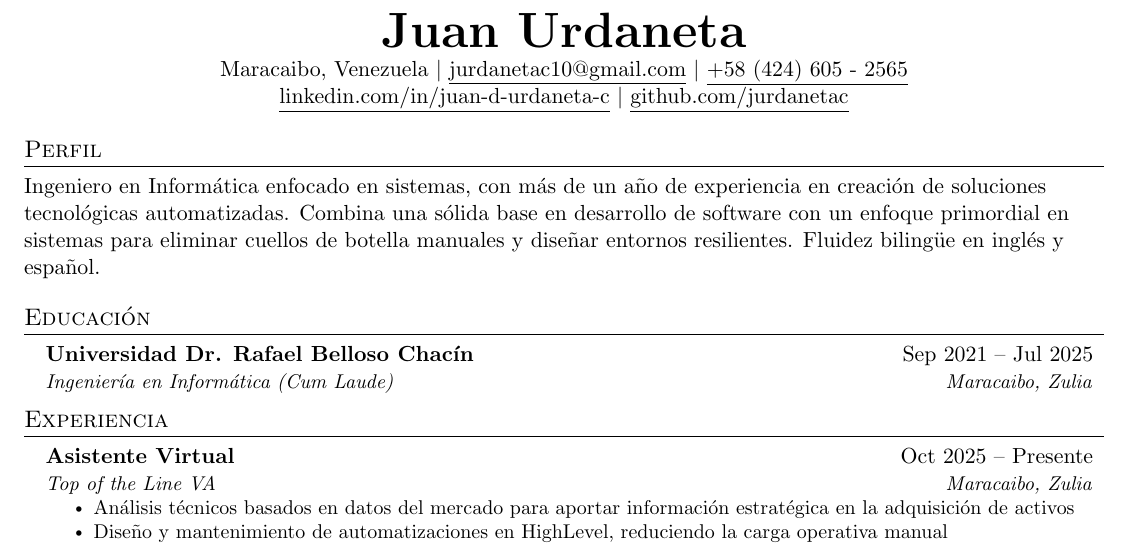
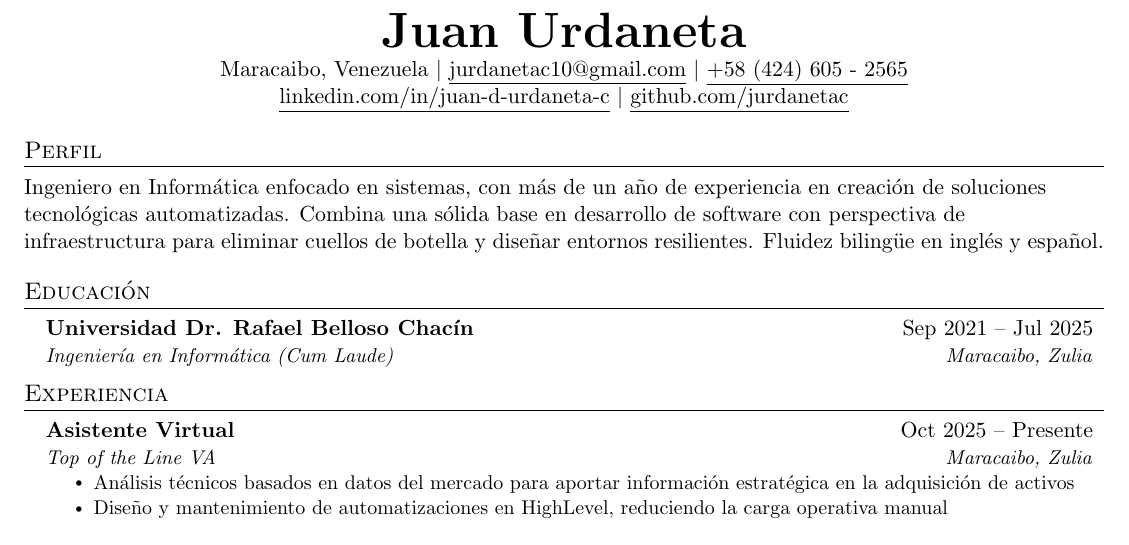
Before and after one commit to jurdanetac/resume, a LaTeX document (spanish.tex): part of the page, cut so that both start at the same text. Compiled offline with pdfLaTeX.

Commit message:
Update spanish.tex

```diff
--- a/spanish.tex
+++ b/spanish.tex
@@ -115,7 +115,7 @@
 
 %-----------SUMMARY-----------
 \section{Perfil}
-Ingeniero en Inform\'{a}tica enfocado en sistemas, con m\'{a}s de un año de experiencia en creaci\'{o}n de soluciones tecnol\'{o}gicas automatizadas. Combina una s\'{o}lida base en desarrollo de software con un enfoque primordial en sistemas para eliminar cuellos de botella manuales y dise\~{n}ar entornos resilientes. Fluidez biling\"{u}e en ingl\'{e}s y espa\~{n}ol.
+Ingeniero en Inform\'{a}tica enfocado en sistemas, con m\'{a}s de un año de experiencia en creaci\'{o}n de soluciones tecnol\'{o}gicas automatizadas. Combina una s\'{o}lida base en desarrollo de software con perspectiva de infraestructura para eliminar cuellos de botella y dise\~{n}ar entornos resilientes. Fluidez biling\"{u}e en ingl\'{e}s y espa\~{n}ol.
 
 %-----------EDUCATION-----------
 \section{Educaci\'{o}n}
```
